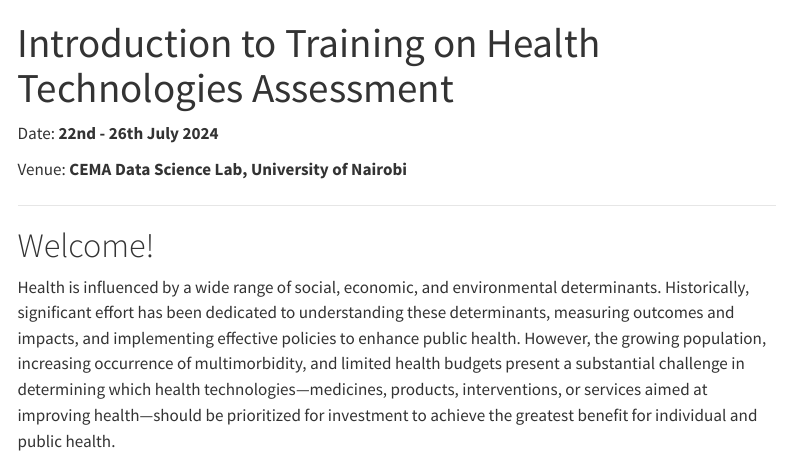
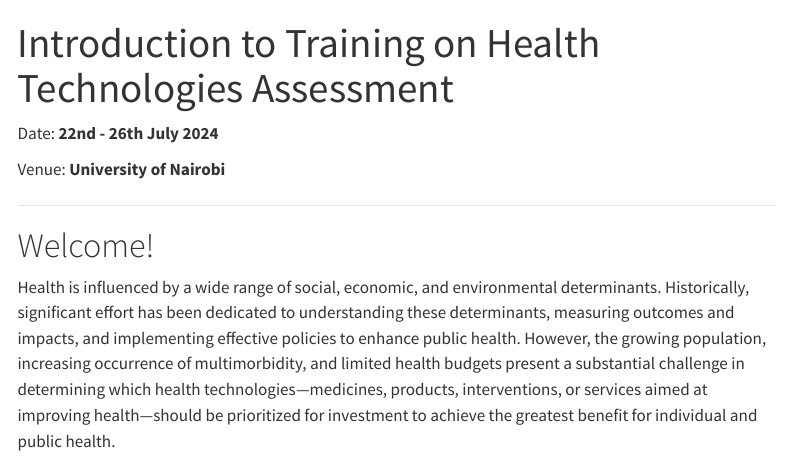
Before and after one commit to CEMA-training/Kenya_HTA, a Quarto document (index.qmd): the page in a window 1100 px wide, from its top. Rendered offline with R 4.5, knitr and Pandoc in place of Quarto, with nearby package versions; menus at the side of the page are left out.

Commit message:
change in venue

```diff
--- a/index.qmd
+++ b/index.qmd
@@ -4,7 +4,7 @@ title: "Introduction to Training on Health Technologies Assessment"
 
 Date: **22nd - 26th July 2024**
 
-Venue: **CEMA Data Science Lab, University of Nairobi**
+Venue: **University of Nairobi**
 
 ------------------------------------------------------------------------
 
```
Also changed, not shown: docs/search.json, 4 other files.
